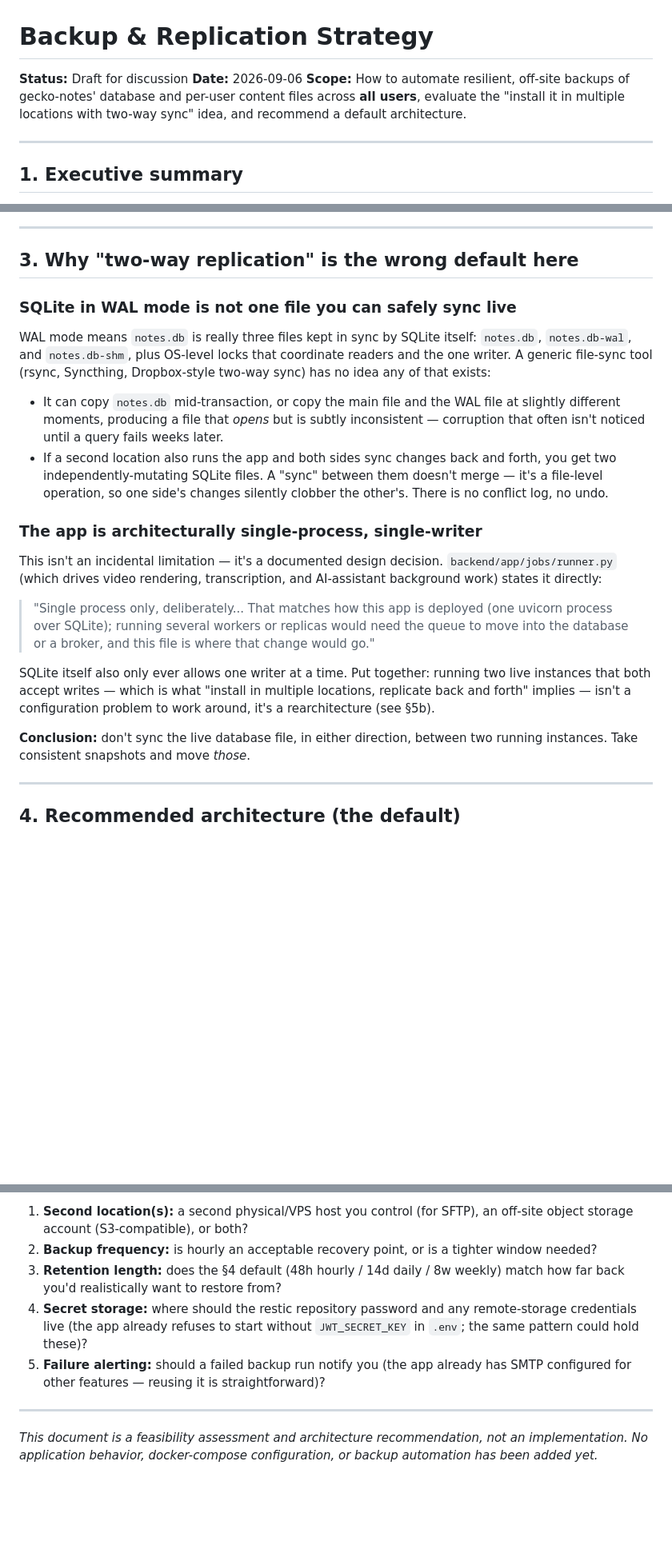
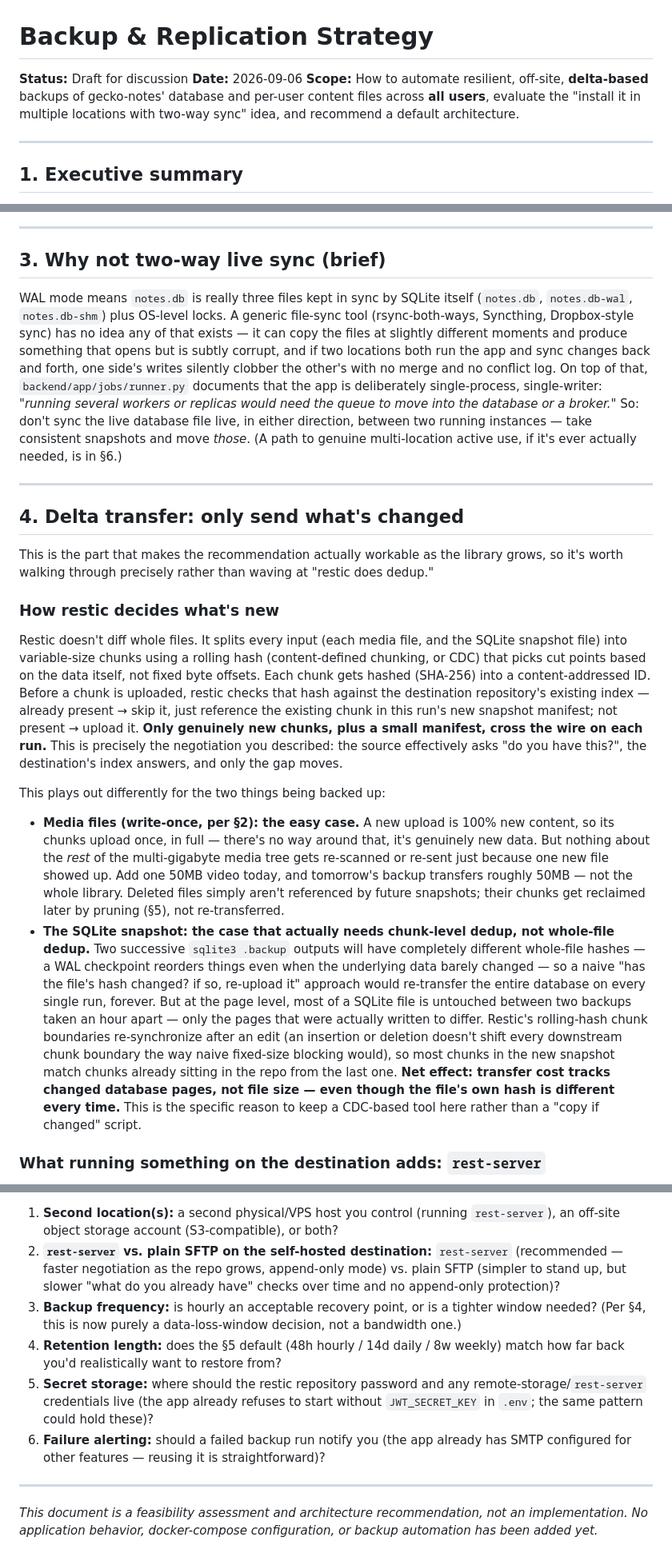
Before and after one commit to davior/gecko-notes, a Markdown page: docs/backup-strategy.md, 3 parts joined by grey strips. Shown at 80% size. Drawn GitHub-style; blank space fills up the shorter version.

```diff
--- a/docs/backup-strategy.md
+++ b/docs/backup-strategy.md
@@ -2,7 +2,7 @@
 
 **Status:** Draft for discussion
 **Date:** 2026-09-06
-**Scope:** How to automate resilient, off-site backups of gecko-notes' database and per-user content files across **all users**, evaluate the "install it in multiple locations with two-way sync" idea, and recommend a default architecture.
+**Scope:** How to automate resilient, off-site, **delta-based** backups of gecko-notes' database and per-user content files across **all users**, evaluate the "install it in multiple locations with two-way sync" idea, and recommend a default architecture.
 
 ---
 
@@ -45,25 +48,24 @@ flowchart LR
 
 ---
 
-## 3. Why "two-way replication" is the wrong default here
+## 3. Why not two-way live sync (brief)
 
-### SQLite in WAL mode is not one file you can safely sync live
-
-WAL mode means `notes.db` is really three files kept in sync by SQLite itself: `notes.db`, `notes.db-wal`, and `notes.db-shm`, plus OS-level locks that coordinate readers and the one writer. A generic file-sync tool (rsync, Syncthing, Dropbox-style two-way sync) has no idea any of that exists:
-
-- It can copy `notes.db` mid-transaction, or copy the main file and the WAL file at slightly different moments, producing a file that *opens* but is subtly inconsistent — corruption that often isn't noticed until a query fails weeks later.
-- If a second location also runs the app and both sides sync changes back and forth, you get two independently-mutating SQLite files. A "sync" between them doesn't merge — it's a file-level operation, so one side's changes silently clobber the other's. There is no conflict log, no undo.
-
-### The app is architecturally single-process, single-writer
-
-This isn't an incidental limitation — it's a documented design decision. `backend/app/jobs/runner.py` (which drives video rendering, transcription, and AI-assistant background work) states it directly:
-
-> "Single process only, deliberately... That matches how this app is deployed (one uvicorn process over SQLite); running several workers or replicas would need the queue to move into the database or a broker, and this file is where that change would go."
-
-SQLite itself also only ever allows one writer at a time. Put together: running two live instances that both accept writes — which is what "install in multiple locations, replicate back and forth" implies — isn't a configuration problem to work around, it's a rearchitecture (see §5b).
-
-**Conclusion:** don't sync the live database file, in either direction, between two running instances. Take consistent snapshots and move *those*.
+WAL mode means `notes.db` is really three files kept in sync by SQLite itself (`notes.db`, `notes.db-wal`, `notes.db-shm`) plus OS-level locks. A generic file-sync tool (rsync-both-ways, Syncthing, Dropbox-style sync) has no idea any of that exists — it can copy the files at slightly different moments and produce something that opens but is subtly corrupt, and if two locations both run the app and sync changes back and forth, one side's writes silently clobber the other's with no merge and no conflict log. On top of that, `backend/app/jobs/runner.py` documents that the app is deliberately single-process, single-writer: *"running several workers or replicas would need the queue to move into the database or a broker."* So: don't sync the live database file live, in either direction, between two running instances — take consistent snapshots and move *those*. (A path to genuine multi-location active use, if it's ever actually needed, is in §6.)
 
 ---
 
-## 4. Recommended architecture (the default)
+## 4. Delta transfer: only send what's changed
+
+This is the part that makes the recommendation actually workable as the library grows, so it's worth walking through precisely rather than waving at "restic does dedup."
+
+### How restic decides what's new
+
+Restic doesn't diff whole files. It splits every input (each media file, and the SQLite snapshot file) into variable-size chunks using a rolling hash (content-defined chunking, or CDC) that picks cut points based on the data itself, not fixed byte offsets. Each chunk gets hashed (SHA-256) into a content-addressed ID. Before a chunk is uploaded, restic checks that hash against the destination repository's existing index — already present → skip it, just reference the existing chunk in this run's new snapshot manifest; not present → upload it. **Only genuinely new chunks, plus a small manifest, cross the wire on each run.** This is precisely the negotiation you described: the source effectively asks "do you have this?", the destination's index answers, and only the gap moves.
+
+This plays out differently for the two things being backed up:
+
+- **Media files (write-once, per §2): the easy case.** A new upload is 100% new content, so its chunks upload once, in full — there's no way around that, it's genuinely new data. But nothing about the *rest* of the multi-gigabyte media tree gets re-scanned or re-sent just because one new file showed up. Add one 50MB video today, and tomorrow's backup transfers roughly 50MB — not the whole library. Deleted files simply aren't referenced by future snapshots; their chunks get reclaimed later by pruning (§5), not re-transferred.
+- **The SQLite snapshot: the case that actually needs chunk-level dedup, not whole-file dedup.** Two successive `sqlite3 .backup` outputs will have completely different whole-file hashes — a WAL checkpoint reorders things even when the underlying data barely changed — so a naive "has the file's hash changed? if so, re-upload it" approach would re-transfer the entire database on every single run, forever. But at the page level, most of a SQLite file is untouched between two backups taken an hour apart — only the pages that were actually written to differ. Restic's rolling-hash chunk boundaries re-synchronize after an edit (an insertion or deletion doesn't shift every downstream chunk boundary the way naive fixed-size blocking would), so most chunks in the new snapshot match chunks already sitting in the repo from the last one. **Net effect: transfer cost tracks changed database pages, not file size — even though the file's own hash is different every time.** This is the specific reason to keep a CDC-based tool here rather than a "copy if changed" script.
+
+### What running something on the destination adds: `rest-server`
+
@@ -134,9 +149,10 @@ If the actual goal ever becomes "log in and edit notes from two locations that a
 
-1. **Second location(s):** a second physical/VPS host you control (for SFTP), an off-site object storage account (S3-compatible), or both?
-2. **Backup frequency:** is hourly an acceptable recovery point, or is a tighter window needed?
-3. **Retention length:** does the §4 default (48h hourly / 14d daily / 8w weekly) match how far back you'd realistically want to restore from?
-4. **Secret storage:** where should the restic repository password and any remote-storage credentials live (the app already refuses to start without `JWT_SECRET_KEY` in `.env`; the same pattern could hold these)?
-5. **Failure alerting:** should a failed backup run notify you (the app already has SMTP configured for other features — reusing it is straightforward)?
+1. **Second location(s):** a second physical/VPS host you control (running `rest-server`), an off-site object storage account (S3-compatible), or both?
+2. **`rest-server` vs. plain SFTP on the self-hosted destination:** `rest-server` (recommended — faster negotiation as the repo grows, append-only mode) vs. plain SFTP (simpler to stand up, but slower "what do you already have" checks over time and no append-only protection)?
+3. **Backup frequency:** is hourly an acceptable recovery point, or is a tighter window needed? (Per §4, this is now purely a data-loss-window decision, not a bandwidth one.)
+4. **Retention length:** does the §5 default (48h hourly / 14d daily / 8w weekly) match how far back you'd realistically want to restore from?
+5. **Secret storage:** where should the restic repository password and any remote-storage/`rest-server` credentials live (the app already refuses to start without `JWT_SECRET_KEY` in `.env`; the same pattern could hold these)?
+6. **Failure alerting:** should a failed backup run notify you (the app already has SMTP configured for other features — reusing it is straightforward)?
 
 ---
 
```
Also changed, not shown: other parts of docs/backup-strategy.md (+37 -21 lines).
